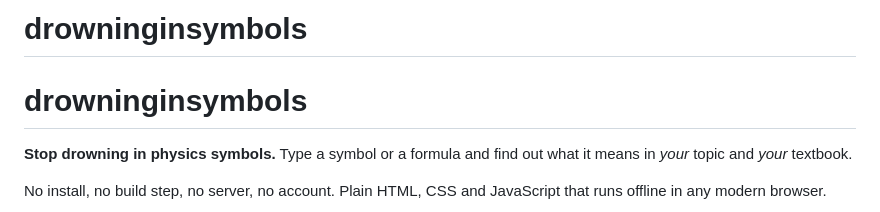
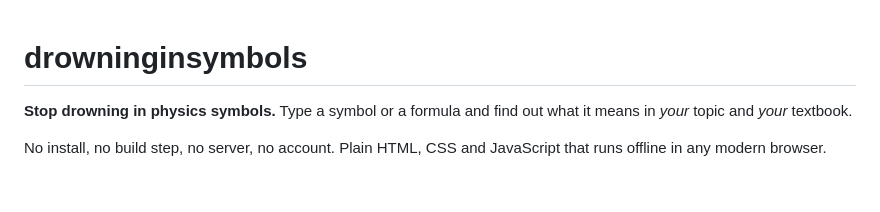
Before and after one commit to YuutoDuong/drowninginsymbols, a Markdown page: README.md, the part around the change. Drawn GitHub-style; blank space fills up the shorter version.

```diff
--- a/README.md
+++ b/README.md
@@ -1,5 +1,3 @@
-# drowninginsymbols
-
 # drowninginsymbols
 
 **Stop drowning in physics symbols.** Type a symbol or a formula and find out what it means in *your*
```
